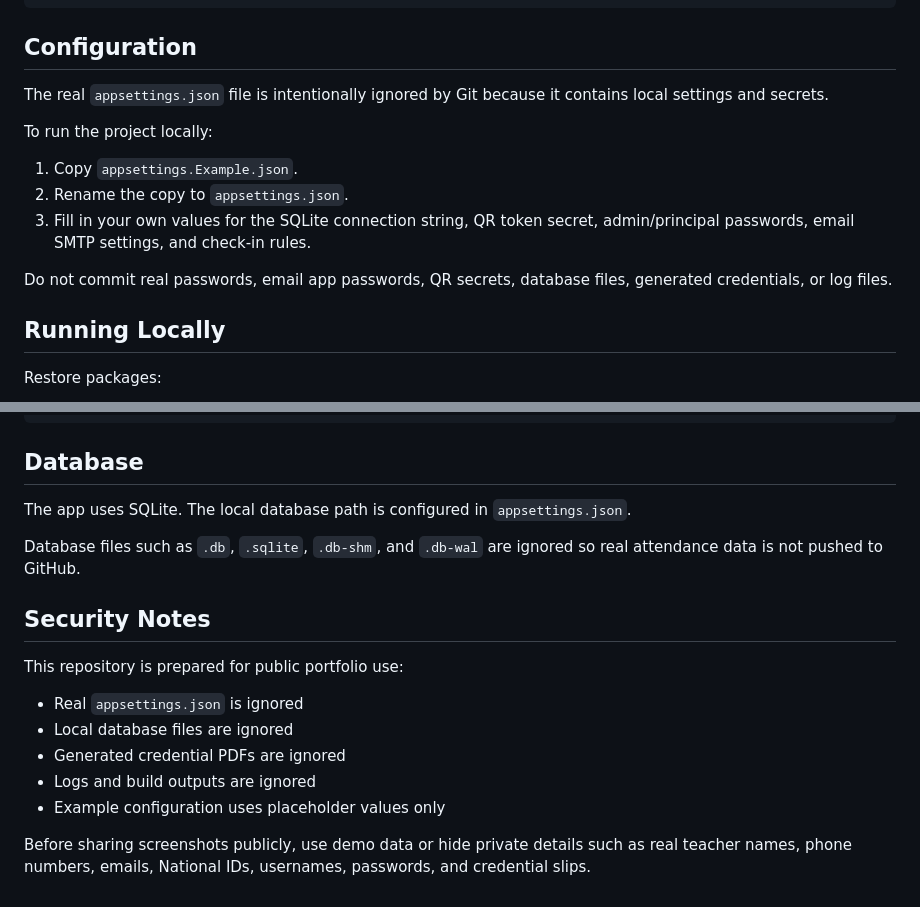
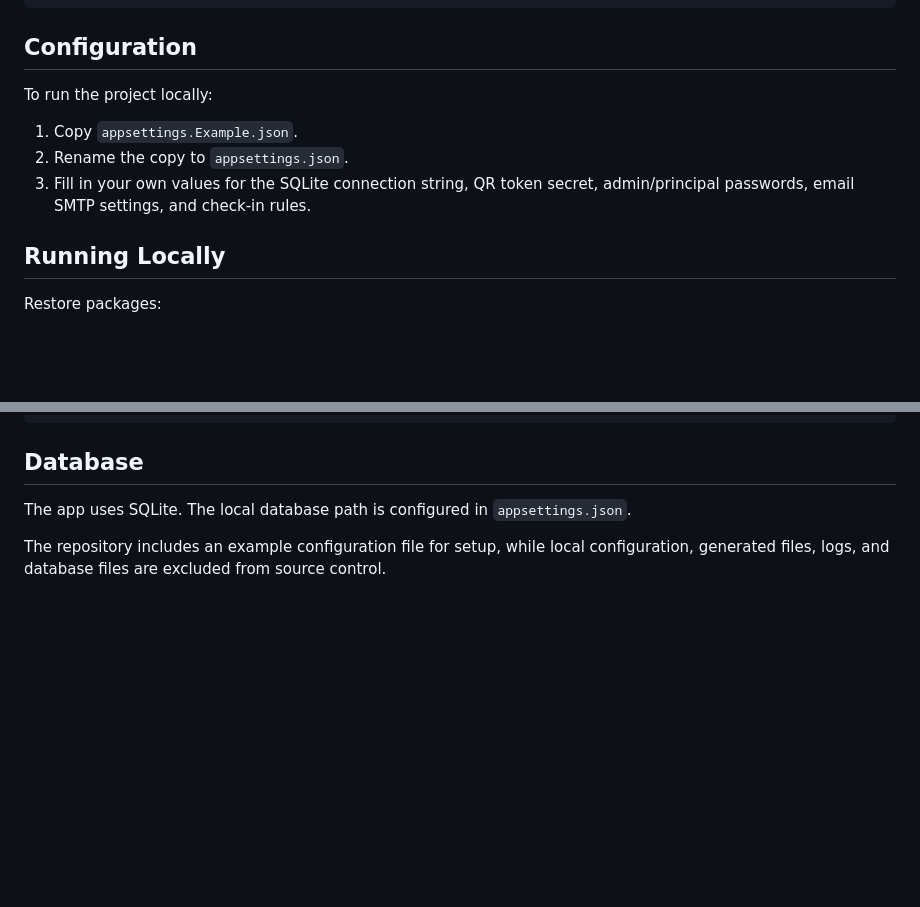
Before and after one commit to georgeokola9-create/SchoolAttendanceSystem, a Markdown page: README.md, 2 parts joined by grey strips. Rendered like a GitHub page; blank space fills up the shorter version.

```diff
--- a/README.md
+++ b/README.md
@@ -136,15 +136,11 @@ SchoolBiometricSystem/
 
 ## Configuration
 
-The real `appsettings.json` file is intentionally ignored by Git because it contains local settings and secrets.
-
 To run the project locally:
 
 1. Copy `appsettings.Example.json`.
 2. Rename the copy to `appsettings.json`.
 3. Fill in your own values for the SQLite connection string, QR token secret, admin/principal passwords, email SMTP settings, and check-in rules.
-
-Do not commit real passwords, email app passwords, QR secrets, database files, generated credentials, or log files.
 
 ## Running Locally
 
@@ -176,16 +172,4 @@ http://localhost:5000
 
 The app uses SQLite. The local database path is configured in `appsettings.json`.
 
-Database files such as `.db`, `.sqlite`, `.db-shm`, and `.db-wal` are ignored so real attendance data is not pushed to GitHub.
-
-## Security Notes
-
-This repository is prepared for public portfolio use:
-
-- Real `appsettings.json` is ignored
-- Local database files are ignored
-- Generated credential PDFs are ignored
-- Logs and build outputs are ignored
-- Example configuration uses placeholder values only
-
-Before sharing screenshots publicly, use demo data or hide private details such as real teacher names, phone numbers, emails, National IDs, usernames, passwords, and credential slips.
+The repository includes an example configuration file for setup, while local configuration, generated files, logs, and database files are excluded from source control.
```
